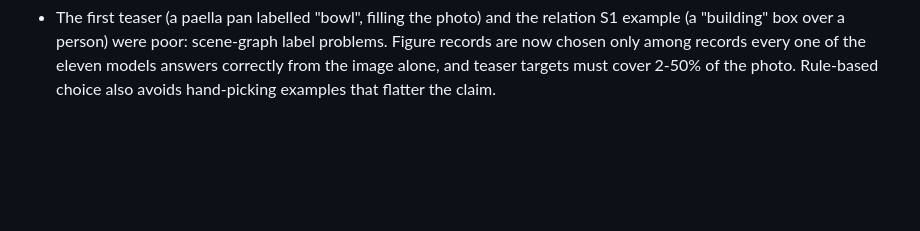
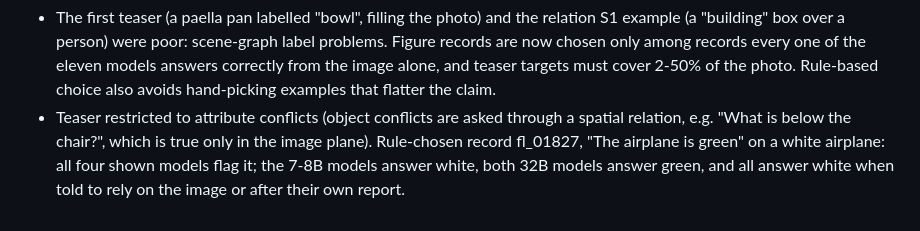
Before and after one commit to shohel1arman/faultline-bench, a Markdown page: LAB_JOURNAL.md, the part around the change. Rendered like a GitHub page; blank space fills up the shorter version.

Commit message:
Note the final teaser choice

```diff
--- a/LAB_JOURNAL.md
+++ b/LAB_JOURNAL.md
@@ -395,3 +395,8 @@ Deadlines (AoE): registration Nov 10, paper Nov 16, supplementary Nov 23, 2026.
   Figure records are now chosen only among records every one of the eleven models
   answers correctly from the image alone, and teaser targets must cover 2-50% of the
   photo. Rule-based choice also avoids hand-picking examples that flatter the claim.
+- Teaser restricted to attribute conflicts (object conflicts are asked through a spatial
+  relation, e.g. "What is below the chair?", which is true only in the image plane).
+  Rule-chosen record fl_01827, "The airplane is green" on a white airplane: all four
+  shown models flag it; the 7-8B models answer white, both 32B models answer green, and
+  all answer white when told to rely on the image or after their own report.
```
